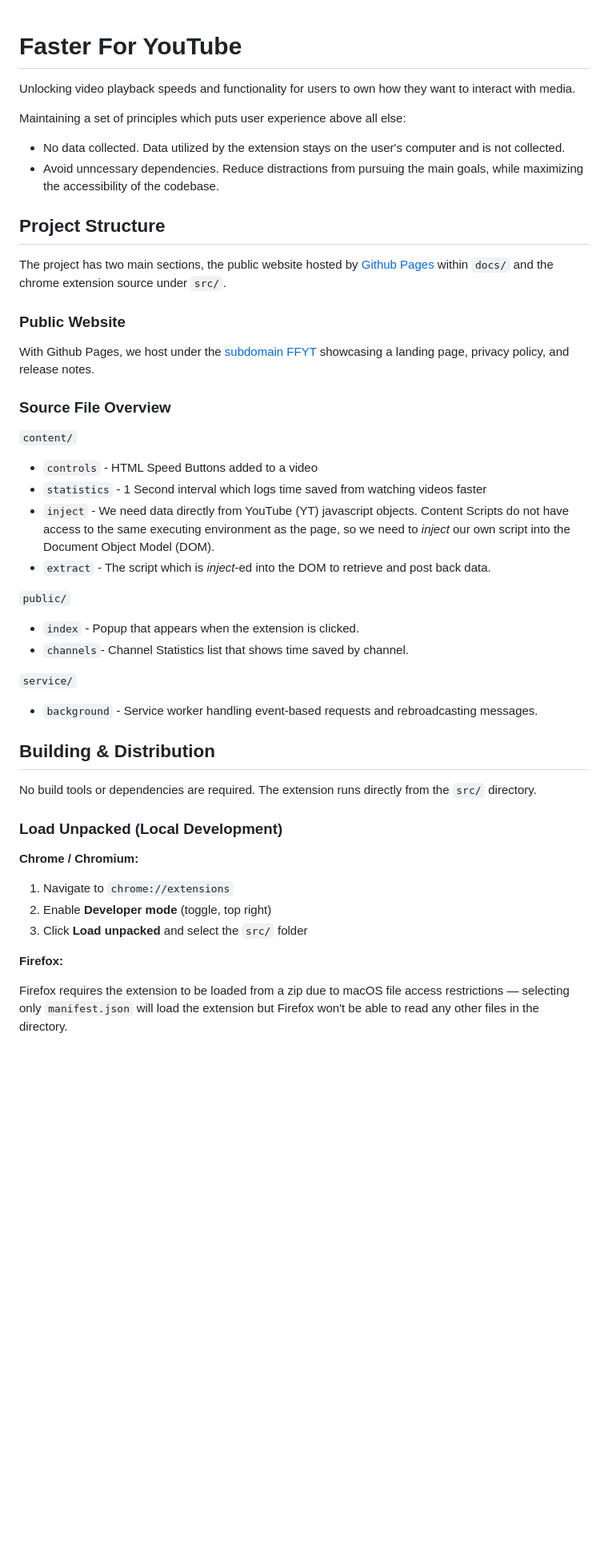
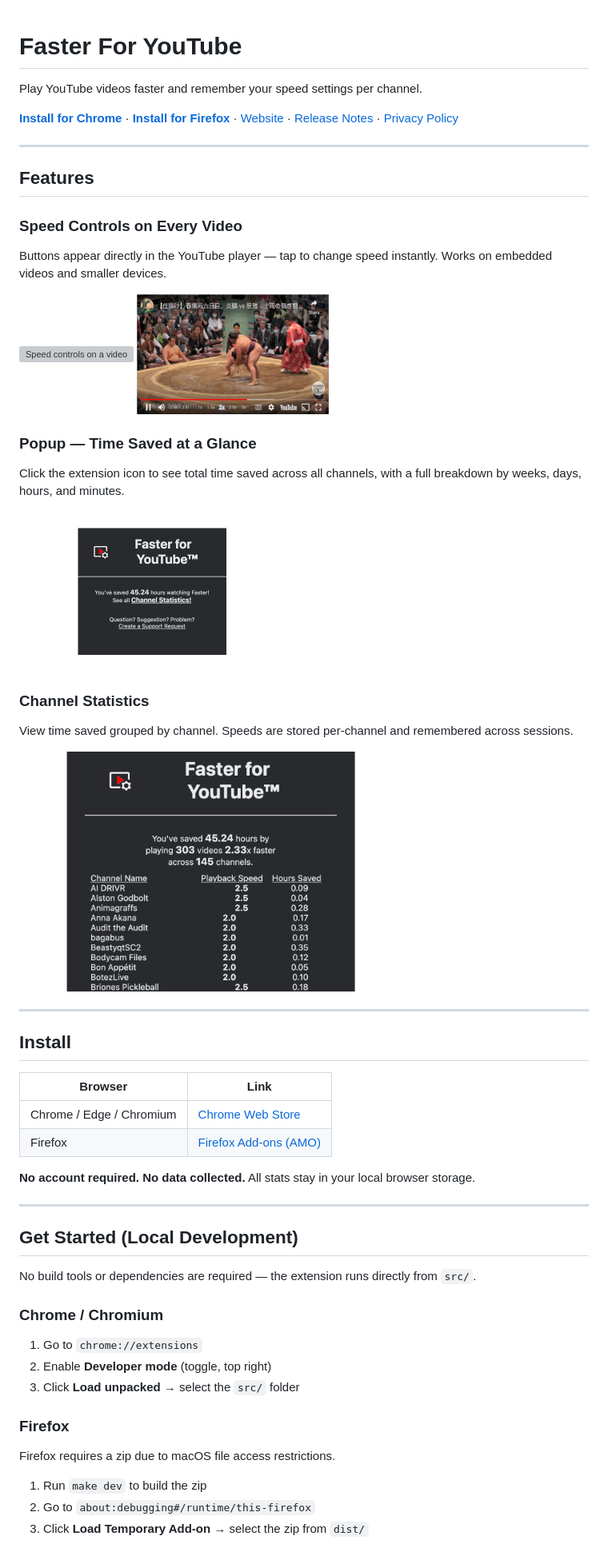
Before and after one commit to 17324552263/fasterforyoutube, a Markdown page: readme.md, the part around one of its changes. Shown at 80% size. GitHub-like rendering; blank space fills up the shorter version; grey boxes are pictures that could not be loaded.

```diff
--- a/readme.md
+++ b/readme.md
@@ -1,42 +1,55 @@
 # Faster For YouTube
-Unlocking video playback speeds and functionality for users to own how they want to interact with media.
 
-Maintaining a set of principles which puts user experience above all else:
-- No data collected. Data utilized by the extension stays on the user's computer and is not collected.
-- Avoid unncessary dependencies. Reduce distractions from pursuing the main goals, while maximizing the accessibility of the codebase.
+Play YouTube videos faster and remember your speed settings per channel.
 
-## Project Structure
-The project has two main sections, the public website hosted by [Github Pages](https://docs.github.com/en/pages) within `docs/` and the chrome extension source under `src/`.
+**[Install for Chrome](https://chrome.google.com/webstore/detail/faster-for-youtube)** · **[Install for Firefox](https://addons.mozilla.org/firefox/addon/faster-for-youtube/)** · [Website](https://ffyt.17324552263.com/) · [Release Notes](docs/release.md) · [Privacy Policy](docs/privacy.md)
 
-### Public Website
-With Github Pages, we host under the [subdomain FFYT](https://ffyt.17324552263.com/) showcasing a landing page, privacy policy, and release notes.
+---
 
-### Source File Overview
-`content/`
-- `controls` - HTML Speed Buttons added to a video
-- `statistics` - 1 Second interval which logs time saved from watching videos faster
-- `inject` - We need data directly from YouTube (YT) javascript objects. Content Scripts do not have access to the same executing environment as the page, so we need to _inject_ our own script into the Document Object Model (DOM).
-- `extract` - The script which is _inject_-ed into the DOM to retrieve and post back data.
+## Features
 
-`public/`
-- `index` - Popup that appears when the extension is clicked.
-- `channels`- Channel Statistics list that shows time saved by channel.
+### Speed Controls on Every Video
+Buttons appear directly in the YouTube player — tap to change speed instantly. Works on embedded videos and smaller devices.
 
-`service/`
-- `background` - Service worker handling event-based requests and rebroadcasting messages.
+<img src="docs/assets/0.2.0-beta/PlayerMedium.png" alt="Speed controls on a video" width="480">
+<img src="docs/assets/0.2.0-beta/PlayerSmall.png" alt="Speed controls on a small video" width="240">
 
-## Building & Distribution
+### Popup — Time Saved at a Glance
+Click the extension icon to see total time saved across all channels, with a full breakdown by weeks, days, hours, and minutes.
 
-No build tools or dependencies are required. The extension runs directly from the `src/` directory.
+<img src="docs/assets/0.2.0-beta/PopUpOverview.png" alt="Popup overview" width="320">
 
-### Load Unpacked (Local Development)
+### Channel Statistics
+View time saved grouped by channel. Speeds are stored per-channel and remembered across sessions.
 
-**Chrome / Chromium:**
-1. Navigate to `chrome://extensions`
+<img src="docs/assets/0.2.0-beta/ChannelStatistics.png" alt="Channel statistics page" width="480">
+
+---
+
+## Install
+
+| Browser | Link |
+|---------|------|
+| Chrome / Edge / Chromium | [Chrome Web Store](https://chrome.google.com/webstore/detail/faster-for-youtube) |
+| Firefox | [Firefox Add-ons (AMO)](https://addons.mozilla.org/firefox/addon/faster-for-youtube/) |
+
+**No account required. No data collected.** All stats stay in your local browser storage.
+
+---
+
+## Get Started (Local Development)
+
+No build tools or dependencies are required — the extension runs directly from `src/`.
+
+### Chrome / Chromium
+1. Go to `chrome://extensions`
 2. Enable **Developer mode** (toggle, top right)
-3. Click **Load unpacked** and select the `src/` folder
+3. Click **Load unpacked** → select the `src/` folder
 
-**Firefox:**
+### Firefox
+Firefox requires a zip due to macOS file access restrictions.
 
-Firefox requires the extension to be loaded from a zip due to macOS file access restrictions — selecting only `manifest.json` will load the extension but Firefox won't be able to read any other files in the directory.
+1. Run `make dev` to build the zip
+2. Go to `about:debugging#/runtime/this-firefox`
+3. Click **Load Temporary Add-on** → select the zip from `dist/`
 
```
Also changed, not shown: other parts of readme.md (+82 -30 lines).
